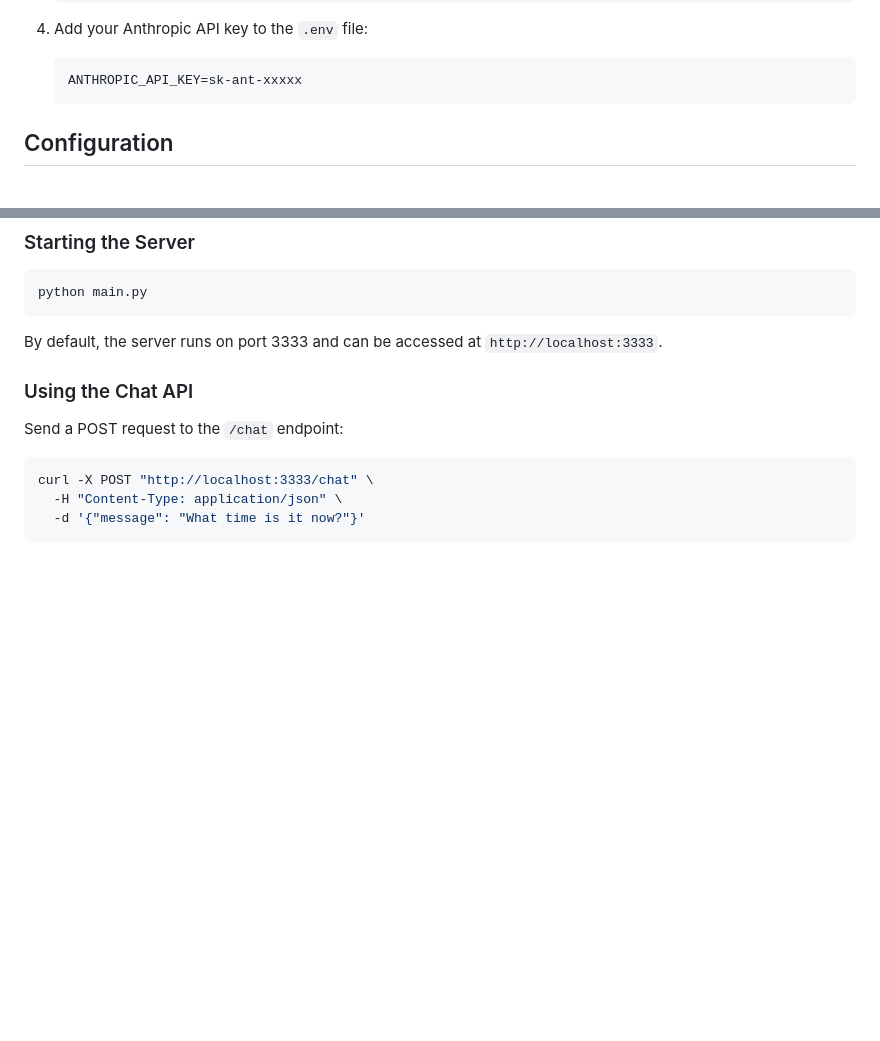
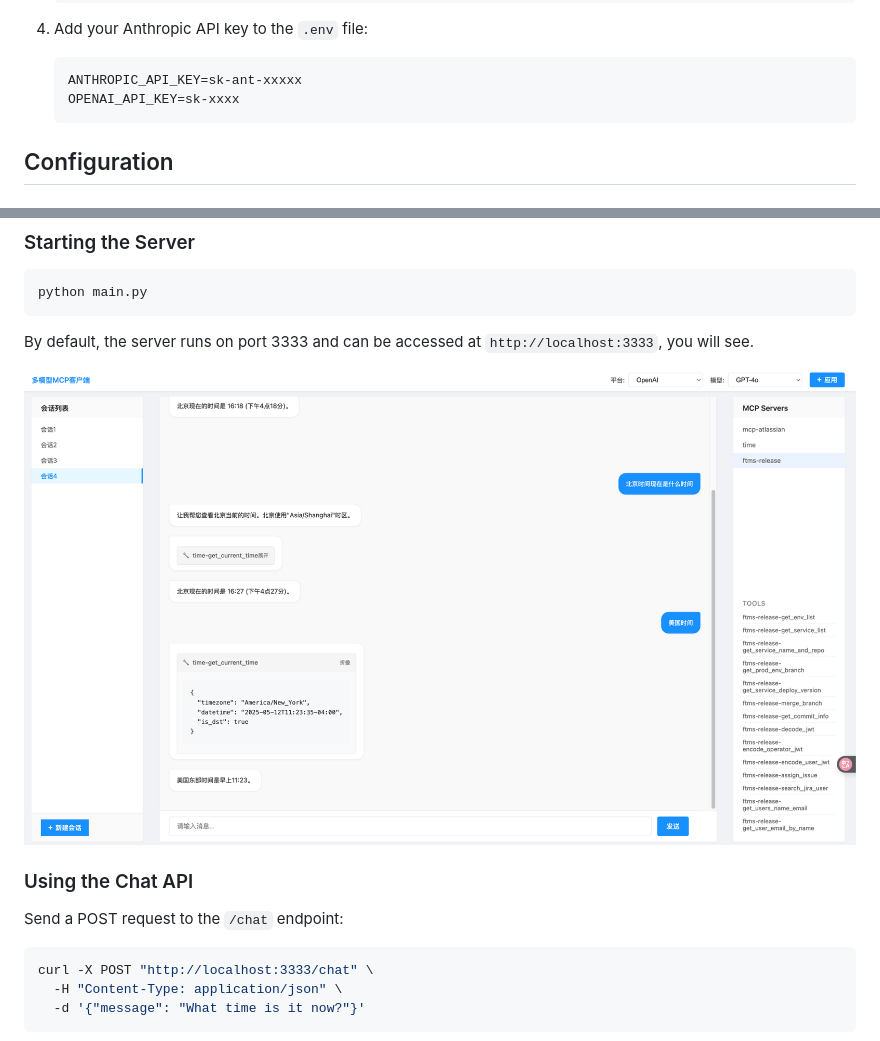
Before and after one commit to xiaoquisme/open-multiple-model-mcp-client, a Markdown page: README.md, 2 parts joined by grey strips. Rendered like a GitHub page; pictures changed too: docs/img.png (added); blank space fills up the shorter version.

Commit message:
chore: update readme and UI page

````diff
--- a/README.md
+++ b/README.md
@@ -46,6 +46,7 @@ This project is designed to serve as a gateway between Anthropic's Claude API an
 4. Add your Anthropic API key to the `.env` file:
    ```
    ANTHROPIC_API_KEY=sk-ant-xxxxx
+   OPENAI_API_KEY=sk-xxxx
    ```
 
 ## Configuration
@@ -84,7 +85,9 @@ Configure MCP servers in the `mcp_servers.json` file:
 python main.py
 ```
 
-By default, the server runs on port 3333 and can be accessed at `http://localhost:3333`.
+By default, the server runs on port 3333 and can be accessed at `http://localhost:3333`, you will see.
+
+![welcome page](./docs/img.png)
 
 ### Using the Chat API
 
````
Also changed, not shown: 1 other file.
